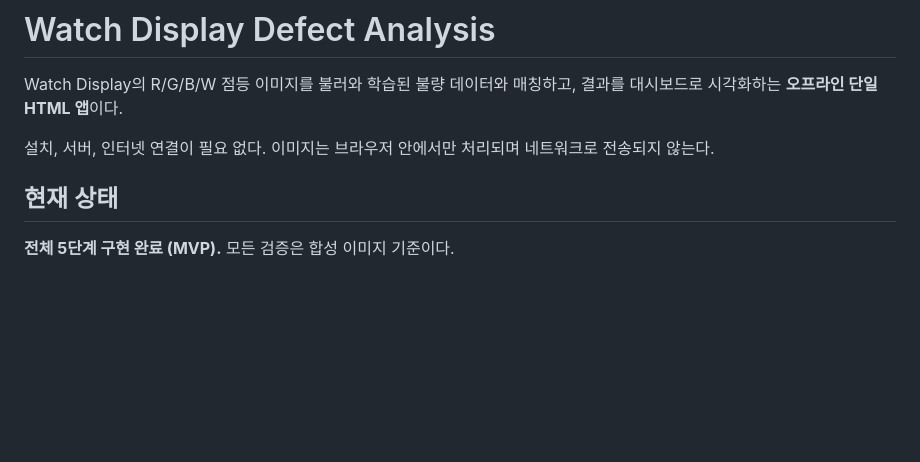
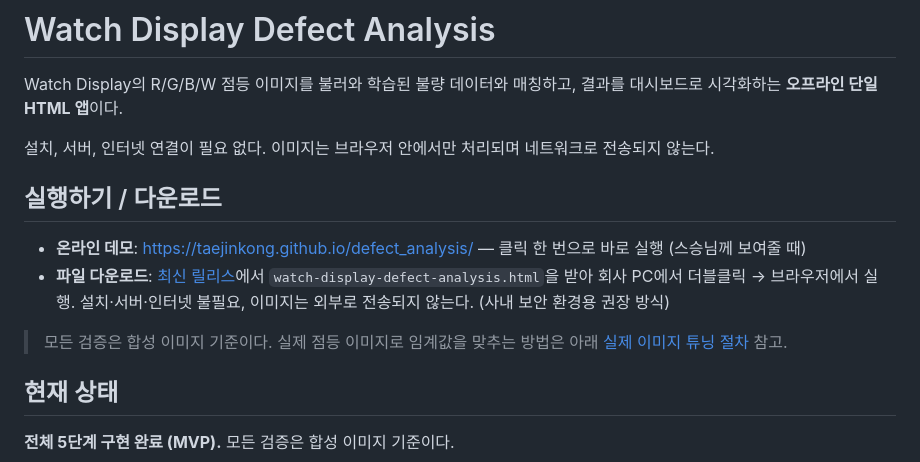
Before and after one commit to taejinkong/defect_analysis, a Markdown page: README.md, the part around the change. Drawn GitHub-style; blank space fills up the shorter version.

Commit message:
docs: 온라인 데모 및 다운로드 링크 추가
- GitHub Pages 데모 URL (gh-pages 브랜치 배포)
- Releases 다운로드 안내 (회사 PC용 단일 HTML)

Co-Authored-By: Claude Opus 4.8 <noreply@anthropic.com>

```diff
--- a/README.md
+++ b/README.md
@@ -4,6 +4,16 @@ Watch Display의 R/G/B/W 점등 이미지를 불러와 학습된 불량 데이
 **오프라인 단일 HTML 앱**이다.
 
 설치, 서버, 인터넷 연결이 필요 없다. 이미지는 브라우저 안에서만 처리되며 네트워크로 전송되지 않는다.
+
+## 실행하기 / 다운로드
+
+- **온라인 데모**: <https://taejinkong.github.io/defect_analysis/> — 클릭 한 번으로 바로 실행 (스승님께 보여줄 때)
+- **파일 다운로드**: [최신 릴리스](https://github.com/taejinkong/defect_analysis/releases/latest)에서
+  `watch-display-defect-analysis.html`을 받아 회사 PC에서 더블클릭 → 브라우저에서 실행.
+  설치·서버·인터넷 불필요, 이미지는 외부로 전송되지 않는다. (사내 보안 환경용 권장 방식)
+
+> 모든 검증은 합성 이미지 기준이다. 실제 점등 이미지로 임계값을 맞추는 방법은 아래
+> [실제 이미지 튜닝 절차](#실제-이미지-튜닝-절차) 참고.
 
 ## 현재 상태
 
```
